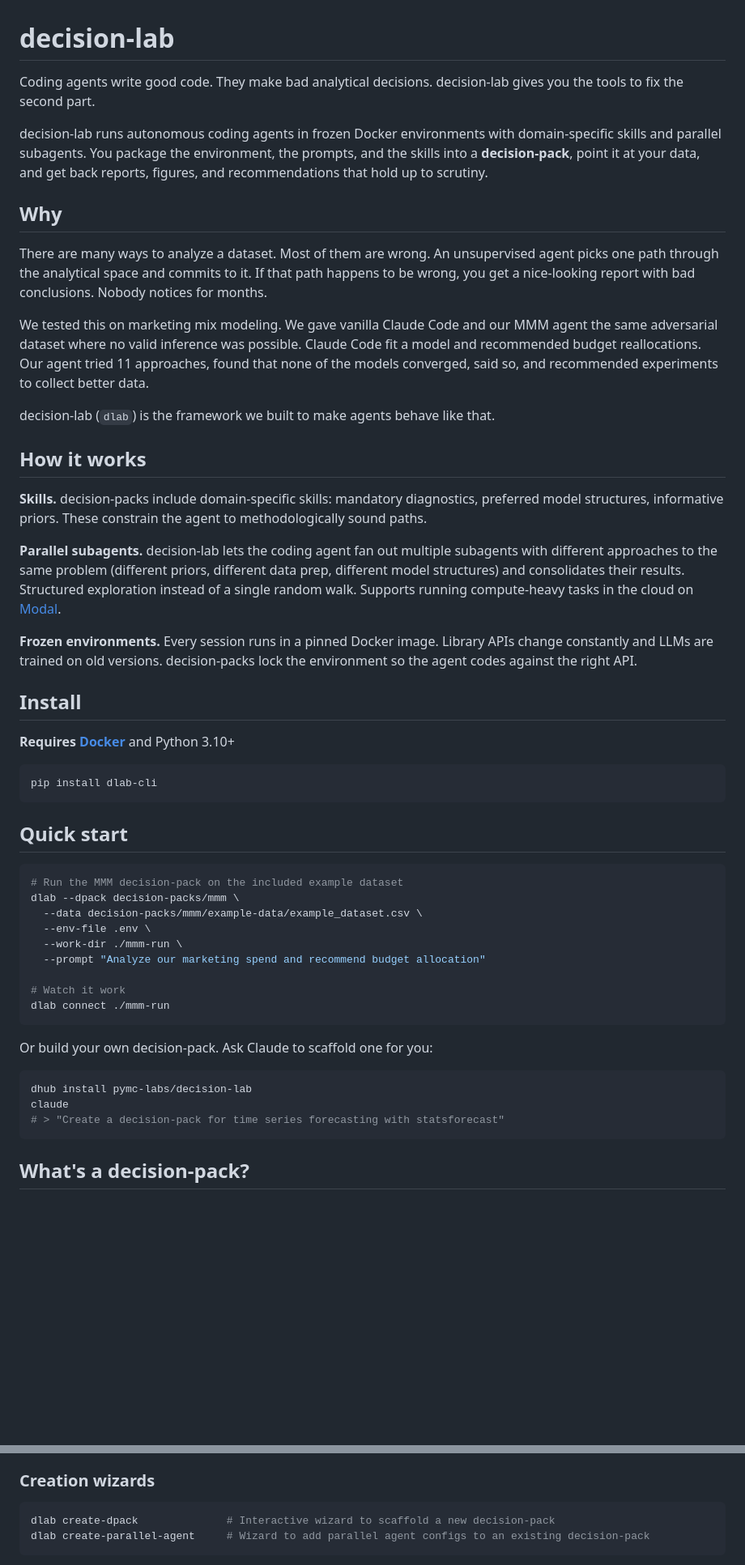
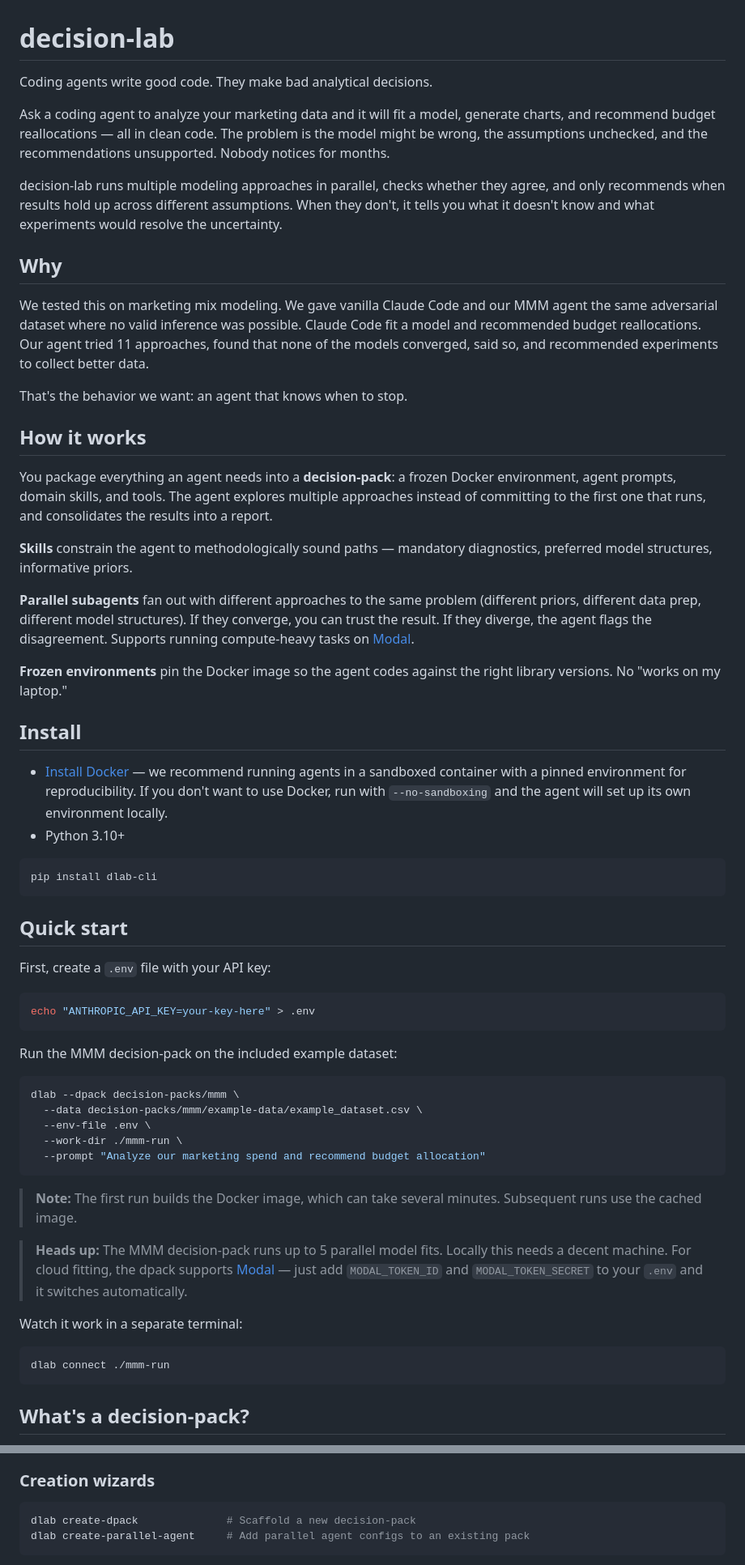
Before and after one commit to pymc-labs/decision-lab, a Markdown page: README.md, 2 parts joined by grey strips. Shown at 81% size. Drawn GitHub-style; blank space fills up the shorter version.

````diff
--- a/README.md
+++ b/README.md
@@ -1,30 +1,32 @@
 # decision-lab
 
-Coding agents write good code. They make bad analytical decisions. decision-lab gives you the tools to fix the second part.
+Coding agents write good code. They make bad analytical decisions.
 
-decision-lab runs autonomous coding agents in frozen Docker environments with domain-specific skills and parallel subagents. You package the environment, the prompts, and the skills into a **decision-pack**, point it at your data, and get back reports, figures, and recommendations that hold up to scrutiny.
+Ask a coding agent to analyze your marketing data and it will fit a model, generate charts, and recommend budget reallocations — all in clean code. The problem is the model might be wrong, the assumptions unchecked, and the recommendations unsupported. Nobody notices for months.
 
-<!-- demo gif here -->
+decision-lab runs multiple modeling approaches in parallel, checks whether they agree, and only recommends when results hold up across different assumptions. When they don't, it tells you what it doesn't know and what experiments would resolve the uncertainty.
+
 
 ## Why
 
-There are many ways to analyze a dataset. Most of them are wrong. An unsupervised agent picks one path through the analytical space and commits to it. If that path happens to be wrong, you get a nice-looking report with bad conclusions. Nobody notices for months.
-
 We tested this on marketing mix modeling. We gave vanilla Claude Code and our MMM agent the same adversarial dataset where no valid inference was possible. Claude Code fit a model and recommended budget reallocations. Our agent tried 11 approaches, found that none of the models converged, said so, and recommended experiments to collect better data.
 
-decision-lab (`dlab`) is the framework we built to make agents behave like that.
+That's the behavior we want: an agent that knows when to stop.
 
 ## How it works
 
-**Skills.** decision-packs include domain-specific skills: mandatory diagnostics, preferred model structures, informative priors. These constrain the agent to methodologically sound paths.
+You package everything an agent needs into a **decision-pack**: a frozen Docker environment, agent prompts, domain skills, and tools. The agent explores multiple approaches instead of committing to the first one that runs, and consolidates the results into a report.
 
-**Parallel subagents.** decision-lab lets the coding agent fan out multiple subagents with different approaches to the same problem (different priors, different data prep, different model structures) and consolidates their results. Structured exploration instead of a single random walk. Supports running compute-heavy tasks in the cloud on [Modal](https://modal.com).
+**Skills** constrain the agent to methodologically sound paths — mandatory diagnostics, preferred model structures, informative priors.
 
-**Frozen environments.** Every session runs in a pinned Docker image. Library APIs change constantly and LLMs are trained on old versions. decision-packs lock the environment so the agent codes against the right API.
+**Parallel subagents** fan out with different approaches to the same problem (different priors, different data prep, different model structures). If they converge, you can trust the result. If they diverge, the agent flags the disagreement. Supports running compute-heavy tasks on [Modal](https://modal.com).
+
+**Frozen environments** pin the Docker image so the agent codes against the right library versions. No "works on my laptop."
 
 ## Install
 
-**Requires [Docker](https://docs.docker.com/get-docker/)** and Python 3.10+
+- [Install Docker](https://docs.docker.com/get-docker/) — we recommend running agents in a sandboxed container with a pinned environment for reproducibility. If you don't want to use Docker, run with `--no-sandboxing` and the agent will set up its own environment locally.
+- Python 3.10+
 
 ```bash
 pip install dlab-cli
@@ -32,24 +34,30 @@ pip install dlab-cli
 
 ## Quick start
 
+First, create a `.env` file with your API key:
+
 ```bash
-# Run the MMM decision-pack on the included example dataset
+echo "ANTHROPIC_API_KEY=your-key-here" > .env
+```
+
+Run the MMM decision-pack on the included example dataset:
+
+```bash
 dlab --dpack decision-packs/mmm \
   --data decision-packs/mmm/example-data/example_dataset.csv \
   --env-file .env \
   --work-dir ./mmm-run \
   --prompt "Analyze our marketing spend and recommend budget allocation"
-
-# Watch it work
-dlab connect ./mmm-run
 ```
 
-Or build your own decision-pack. Ask Claude to scaffold one for you:
+> **Note:** The first run builds the Docker image, which can take several minutes. Subsequent runs use the cached image.
+
+> **Heads up:** The MMM decision-pack runs up to 5 parallel model fits. Locally this needs a decent machine. For cloud fitting, the dpack supports [Modal](https://modal.com) — just add `MODAL_TOKEN_ID` and `MODAL_TOKEN_SECRET` to your `.env` and it switches automatically.
+
+Watch it work in a separate terminal:
 
 ```bash
-dhub install pymc-labs/decision-lab
-claude
-# > "Create a decision-pack for time series forecasting with statsforecast"
+dlab connect ./mmm-run
 ```
 
 ## What's a decision-pack?
@@ -120,7 +118,7 @@ Displays a Gantt chart of the session with timing, cost breakdown per agent, and
 ### Creation wizards
 
 ```bash
-dlab create-dpack              # Interactive wizard to scaffold a new decision-pack
-dlab create-parallel-agent     # Wizard to add parallel agent configs to an existing decision-pack
+dlab create-dpack              # Scaffold a new decision-pack
+dlab create-parallel-agent     # Add parallel agent configs to an existing pack
 ```
 
````
Also changed, not shown: other parts of README.md (+15 -34 lines).
